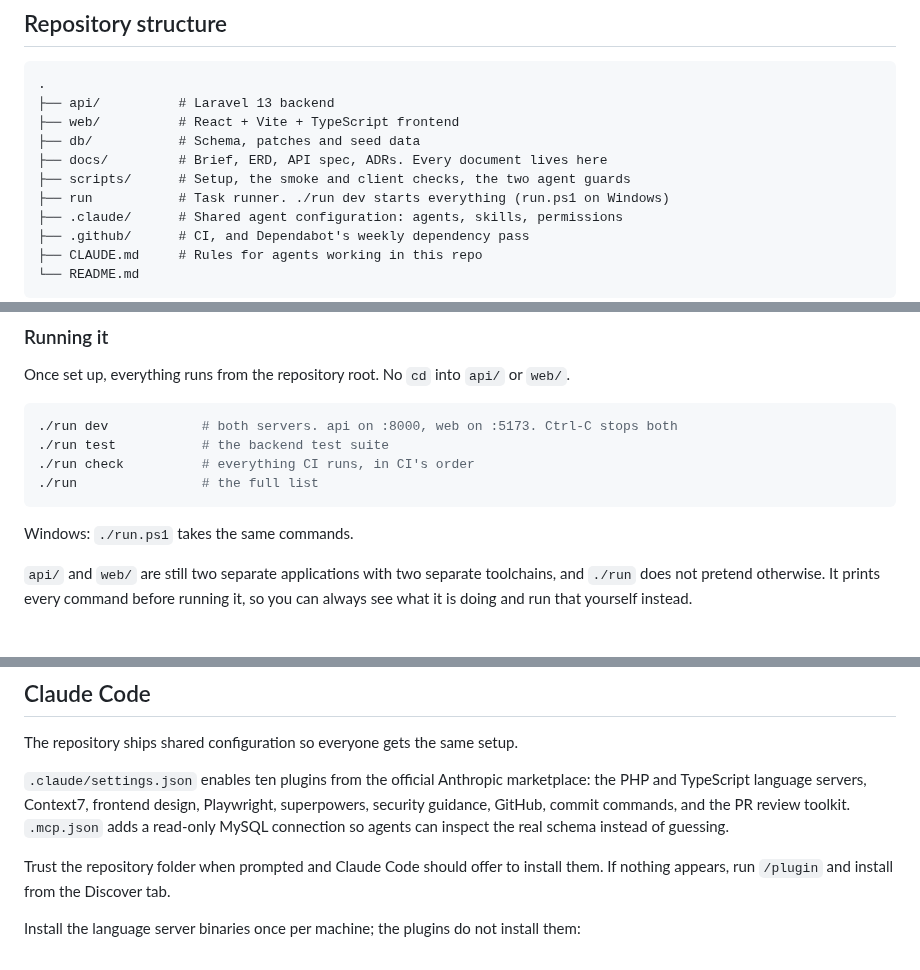
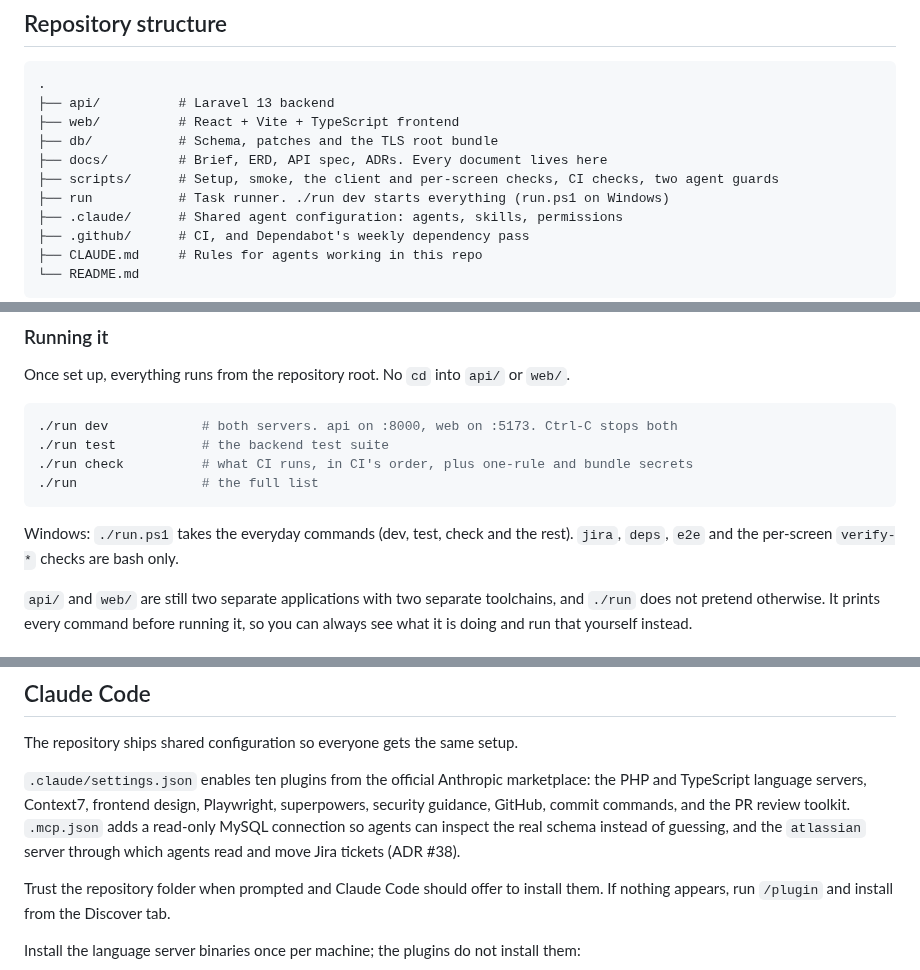
Before and after one commit to theintonerzero/cse3cap, a Markdown page: README.md, 3 parts joined by grey strips. GitHub-like rendering.

````diff
--- a/README.md
+++ b/README.md
@@ -219,9 +222,9 @@ notation cannot show. Schema with inline reasoning:
 .
 ├── api/          # Laravel 13 backend
 ├── web/          # React + Vite + TypeScript frontend
-├── db/           # Schema, patches and seed data
+├── db/           # Schema, patches and the TLS root bundle
 ├── docs/         # Brief, ERD, API spec, ADRs. Every document lives here
-├── scripts/      # Setup, the smoke and client checks, the two agent guards
+├── scripts/      # Setup, smoke, the client and per-screen checks, CI checks, two agent guards
 ├── run           # Task runner. ./run dev starts everything (run.ps1 on Windows)
 ├── .claude/      # Shared agent configuration: agents, skills, permissions
 ├── .github/      # CI, and Dependabot's weekly dependency pass
@@ -253,11 +256,12 @@ Once set up, everything runs from the repository root. No `cd` into `api/` or `w
 ```bash
 ./run dev            # both servers. api on :8000, web on :5173. Ctrl-C stops both
 ./run test           # the backend test suite
-./run check          # everything CI runs, in CI's order
+./run check          # what CI runs, in CI's order, plus one-rule and bundle secrets
 ./run                # the full list
 ```
 
-Windows: `./run.ps1` takes the same commands.
+Windows: `./run.ps1` takes the everyday commands (dev, test, check and the rest). `jira`,
+`deps`, `e2e` and the per-screen `verify-*` checks are bash only.
 
 `api/` and `web/` are still two separate applications with two separate toolchains, and
 `./run` does not pretend otherwise. It prints every command before running it, so you can
@@ -512,7 +514,8 @@ The repository ships shared configuration so everyone gets the same setup.
 `.claude/settings.json` enables ten plugins from the official Anthropic marketplace: the PHP
 and TypeScript language servers, Context7, frontend design, Playwright, superpowers, security
 guidance, GitHub, commit commands, and the PR review toolkit. `.mcp.json` adds a read-only
-MySQL connection so agents can inspect the real schema instead of guessing.
+MySQL connection so agents can inspect the real schema instead of guessing, and the
+`atlassian` server through which agents read and move Jira tickets (ADR #38).
 
 Trust the repository folder when prompted and Claude Code should offer to install them. If
 nothing appears, run `/plugin` and install from the Discover tab.
````
Also changed, not shown: other parts of README.md (+22 -20 lines), docs/CHANGELOG.md (added, +114 -0 lines).
